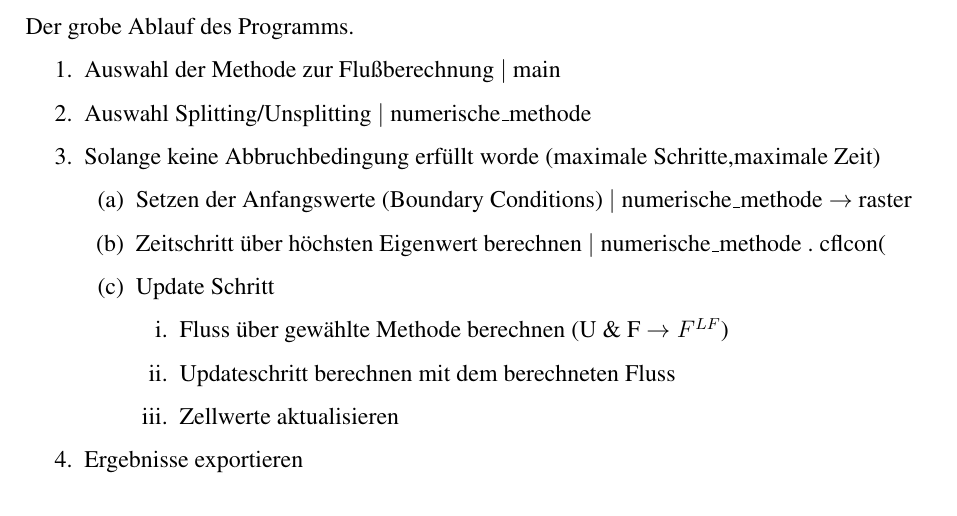
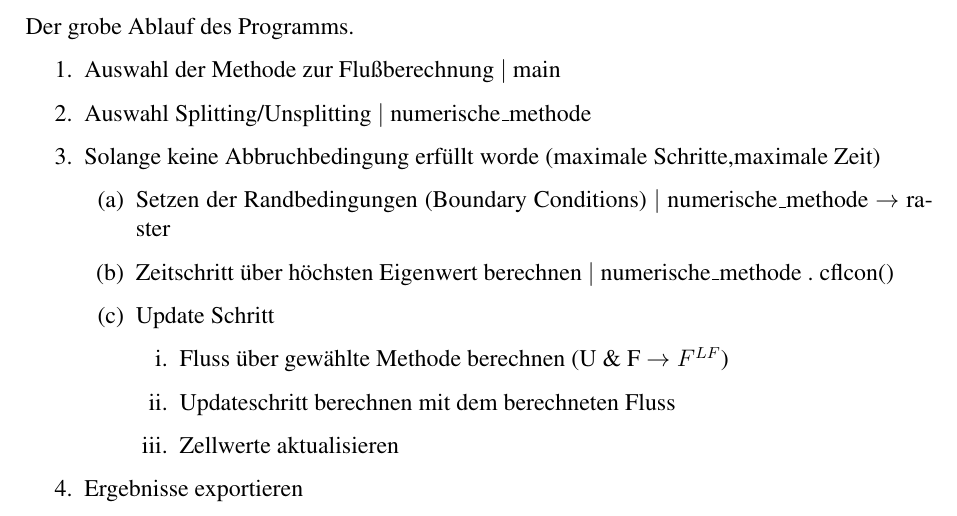
Before and after one commit to iBaer/Praxisphase, a LaTeX paper (Programm_Analyse/programm-analyse.tex): part of page 1 of 16, cut so that both start at the same text. Compiled offline with pdfLaTeX.

Commit message:
README update Typo fixed in analysis

```diff
--- a/Programm_Analyse/programm-analyse.tex
+++ b/Programm_Analyse/programm-analyse.tex
@@ -66,8 +66,8 @@ Der grobe Ablauf des Programms.
 	\item Auswahl Splitting/Unsplitting $|$ numerische\_methode
 	\item Solange keine Abbruchbedingung erfüllt worde (maximale Schritte,maximale Zeit)
 	\begin{enumerate}
-		\item Setzen der Anfangswerte (Boundary Conditions) $|$ numerische\_methode $\rightarrow$ raster
-		\item Zeitschritt über höchsten Eigenwert berechnen $|$ numerische\_methode . cflcon(
+		\item Setzen der Randbedingungen (Boundary Conditions) $|$ numerische\_methode $\rightarrow$ raster
+		\item Zeitschritt über höchsten Eigenwert berechnen $|$ numerische\_methode . cflcon()
 		\item Update Schritt
 		\begin{enumerate}
 			\item Fluss über gewählte Methode berechnen (U \& F $\rightarrow F^{LF}$)
```
Also changed, not shown: Programm_Analyse/programm-analyse.pdf, README.md, 2 other files.
